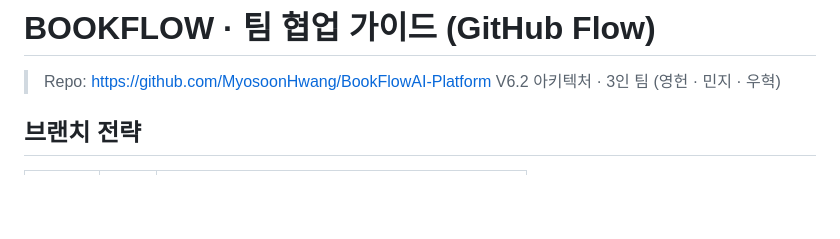
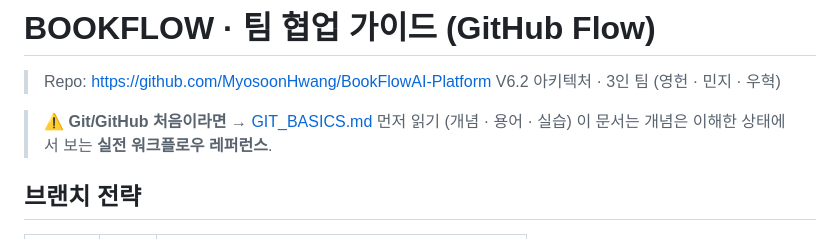
Before and after one commit to MyosoonHwang/BookFlowAI-Platform, a Markdown page: docs/TEAM_GUIDE.md, the part around the change. GitHub-like rendering; blank space fills up the shorter version.

Commit message:
docs: 완전 초심자용 GIT_BASICS 가이드 추가
- 개념 설명 (Git vs GitHub)
- 필수 용어 10개
- 한 사이클 시나리오 (Step 1~10)
- 충돌 해결 VSCode 방식
- 자주 하는 실수 복구법
- VSCode GUI 대안
- 치트시트 + 영상 링크
- TEAM_GUIDE.md 상단에 GIT_BASICS 링크 추가

```diff
--- a/docs/TEAM_GUIDE.md
+++ b/docs/TEAM_GUIDE.md
@@ -2,6 +2,9 @@
 
 > Repo: https://github.com/MyosoonHwang/BookFlowAI-Platform
 > V6.2 아키텍처 · 3인 팀 (영헌 · 민지 · 우혁)
+
+> ⚠️ **Git/GitHub 처음이라면** → [GIT_BASICS.md](./GIT_BASICS.md) 먼저 읽기 (개념 · 용어 · 실습)
+> 이 문서는 개념은 이해한 상태에서 보는 **실전 워크플로우 레퍼런스**.
 
 ## 브랜치 전략
 
```
Also changed, not shown: docs/GIT_BASICS.md (added, +568 -0 lines).
